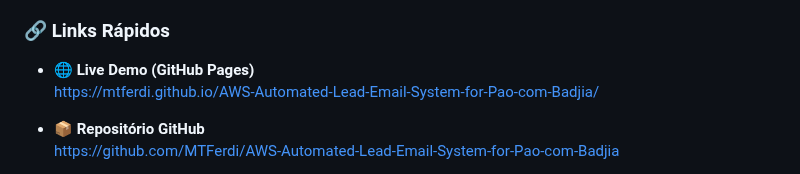
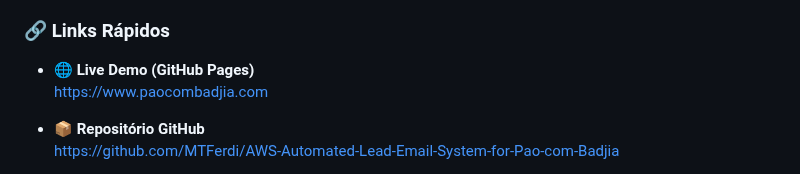
Before and after one commit to MTFerdi/AWS-Automated-Lead-Email-System-for-Pao-com-Badjia, a Markdown page: README.md, the part around one of its changes. GitHub-like rendering.

Commit message:
Revise README with new project title and links
Updated project title and links in README.

```diff
--- a/README.md
+++ b/README.md
@@ -5,7 +5,7 @@
 ### 🔗 Links Rápidos
 
 - 🌐 **Live Demo (GitHub Pages)**
-  https://mtferdi.github.io/AWS-Automated-Lead-Email-System-for-Pao-com-Badjia/
+  https://www.paocombadjia.com
 
 - 📦 **Repositório GitHub**
   https://github.com/MTFerdi/AWS-Automated-Lead-Email-System-for-Pao-com-Badjia
```
Also changed, not shown: other parts of README.md (+1 -1 lines).
